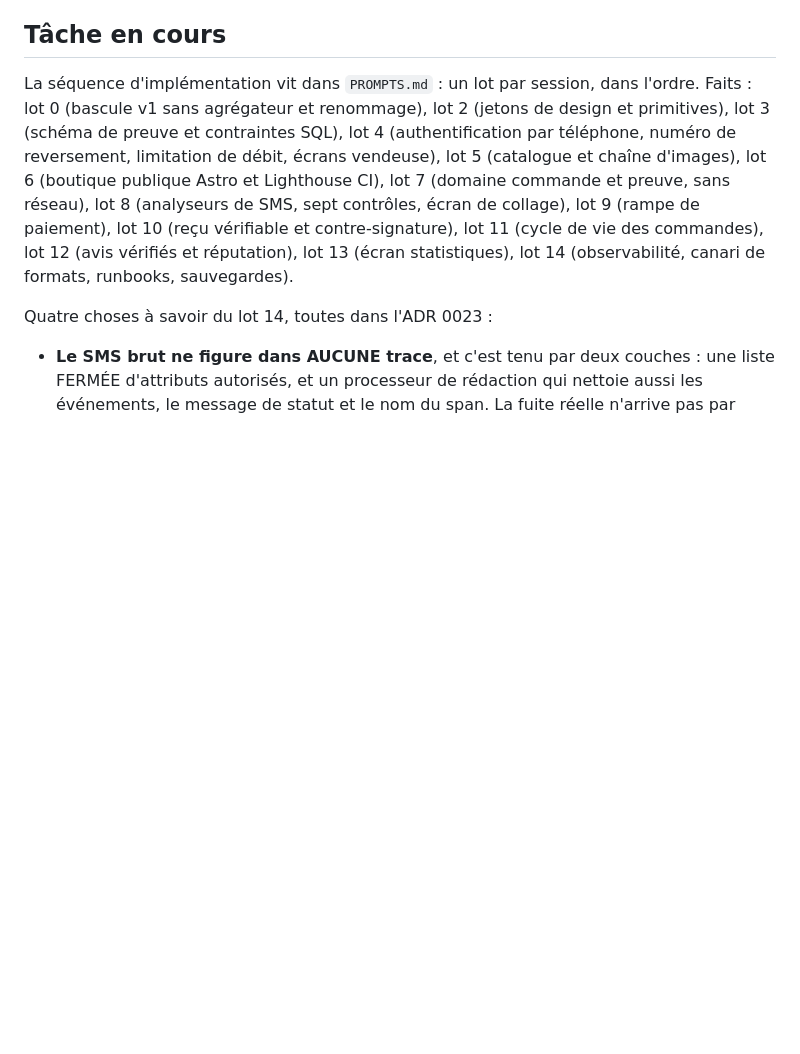
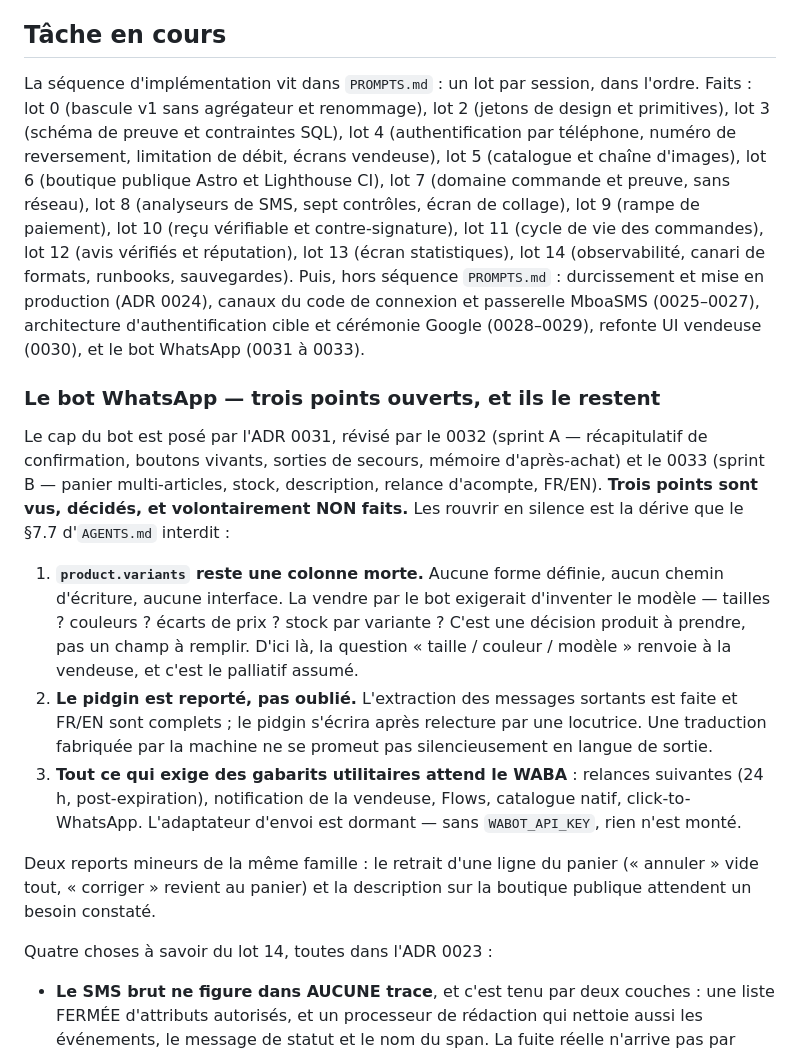
Before and after one commit to BacBacta/Catalog, a Markdown page: CLAUDE.md, the part around the change. GitHub-like rendering; blank space fills up the shorter version.

Commit message:
docs(claude): inscrire les trois points ouverts du bot WhatsApp
Les ADR 0031 a 0033 nomment ce qui est vu et volontairement non fait ;
CLAUDE.md, lui, ne parlait pas du bot du tout. Une session suivante
pouvait donc remplir `product.variants` ou fabriquer du pidgin sans
jamais croiser la decision qui l'interdit.

```diff
--- a/CLAUDE.md
+++ b/CLAUDE.md
@@ -77,7 +77,39 @@ publique Astro et Lighthouse CI), lot 7 (domaine commande et preuve, sans résea
 lot 8 (analyseurs de SMS, sept contrôles, écran de collage), lot 9 (rampe de
 paiement), lot 10 (reçu vérifiable et contre-signature), lot 11 (cycle de vie des
 commandes), lot 12 (avis vérifiés et réputation), lot 13 (écran statistiques),
-lot 14 (observabilité, canari de formats, runbooks, sauvegardes).
+lot 14 (observabilité, canari de formats, runbooks, sauvegardes). Puis, hors
+séquence `PROMPTS.md` : durcissement et mise en production (ADR 0024),
+canaux du code de connexion et passerelle MboaSMS (0025–0027), architecture
+d'authentification cible et cérémonie Google (0028–0029), refonte UI vendeuse
+(0030), et le bot WhatsApp (0031 à 0033).
+
+### Le bot WhatsApp — trois points ouverts, et ils le restent
+
+Le cap du bot est posé par l'ADR 0031, révisé par le 0032 (sprint A —
+récapitulatif de confirmation, boutons vivants, sorties de secours,
+mémoire d'après-achat) et le 0033 (sprint B — panier multi-articles, stock,
+description, relance d'acompte, FR/EN). **Trois points sont vus, décidés, et
+volontairement NON faits.** Les rouvrir en silence est la dérive que le §7.7
+d'`AGENTS.md` interdit :
+
+1. **`product.variants` reste une colonne morte.** Aucune forme définie, aucun
+   chemin d'écriture, aucune interface. La vendre par le bot exigerait
+   d'inventer le modèle — tailles ? couleurs ? écarts de prix ? stock par
+   variante ? C'est une décision produit à prendre, pas un champ à remplir.
+   D'ici là, la question « taille / couleur / modèle » renvoie à la vendeuse,
+   et c'est le palliatif assumé.
+2. **Le pidgin est reporté, pas oublié.** L'extraction des messages sortants
+   est faite et FR/EN sont complets ; le pidgin s'écrira après relecture par
+   une locutrice. Une traduction fabriquée par la machine ne se promeut pas
+   silencieusement en langue de sortie.
+3. **Tout ce qui exige des gabarits utilitaires attend le WABA** : relances
+   suivantes (24 h, post-expiration), notification de la vendeuse, Flows,
+   catalogue natif, click-to-WhatsApp. L'adaptateur d'envoi est dormant —
+   sans `WABOT_API_KEY`, rien n'est monté.
+
+Deux reports mineurs de la même famille : le retrait d'une ligne du panier
+(« annuler » vide tout, « corriger » revient au panier) et la description sur
+la boutique publique attendent un besoin constaté.
 
 Quatre choses à savoir du lot 14, toutes dans l'ADR 0023 :
 
```
